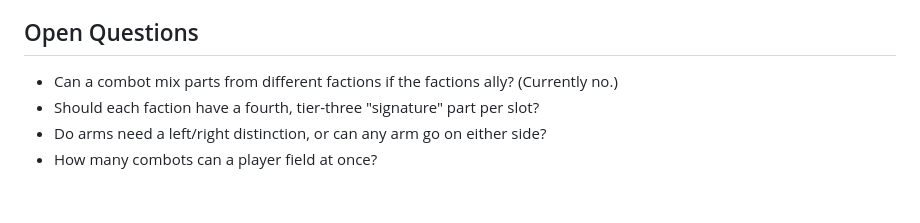
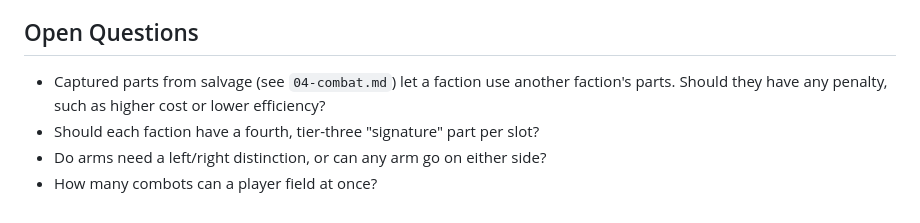
Before and after one commit to GardenGrey/Final-Steel, a Markdown page: docs/03-mech-design.md, the part around the change. GitHub-like rendering.

```diff
--- a/docs/03-mech-design.md
+++ b/docs/03-mech-design.md
@@ -198,7 +198,7 @@ All Simic legs **withstand large falls** better than any other faction's, and Dr
 
 ## Open Questions
 
-- Can a combot mix parts from different factions if the factions ally? (Currently no.)
+- Captured parts from salvage (see `04-combat.md`) let a faction use another faction's parts. Should they have any penalty, such as higher cost or lower efficiency?
 - Should each faction have a fourth, tier-three "signature" part per slot?
 - Do arms need a left/right distinction, or can any arm go on either side?
 - How many combots can a player field at once?
```
Also changed, not shown: docs/04-combat.md (+49 -3 lines).
